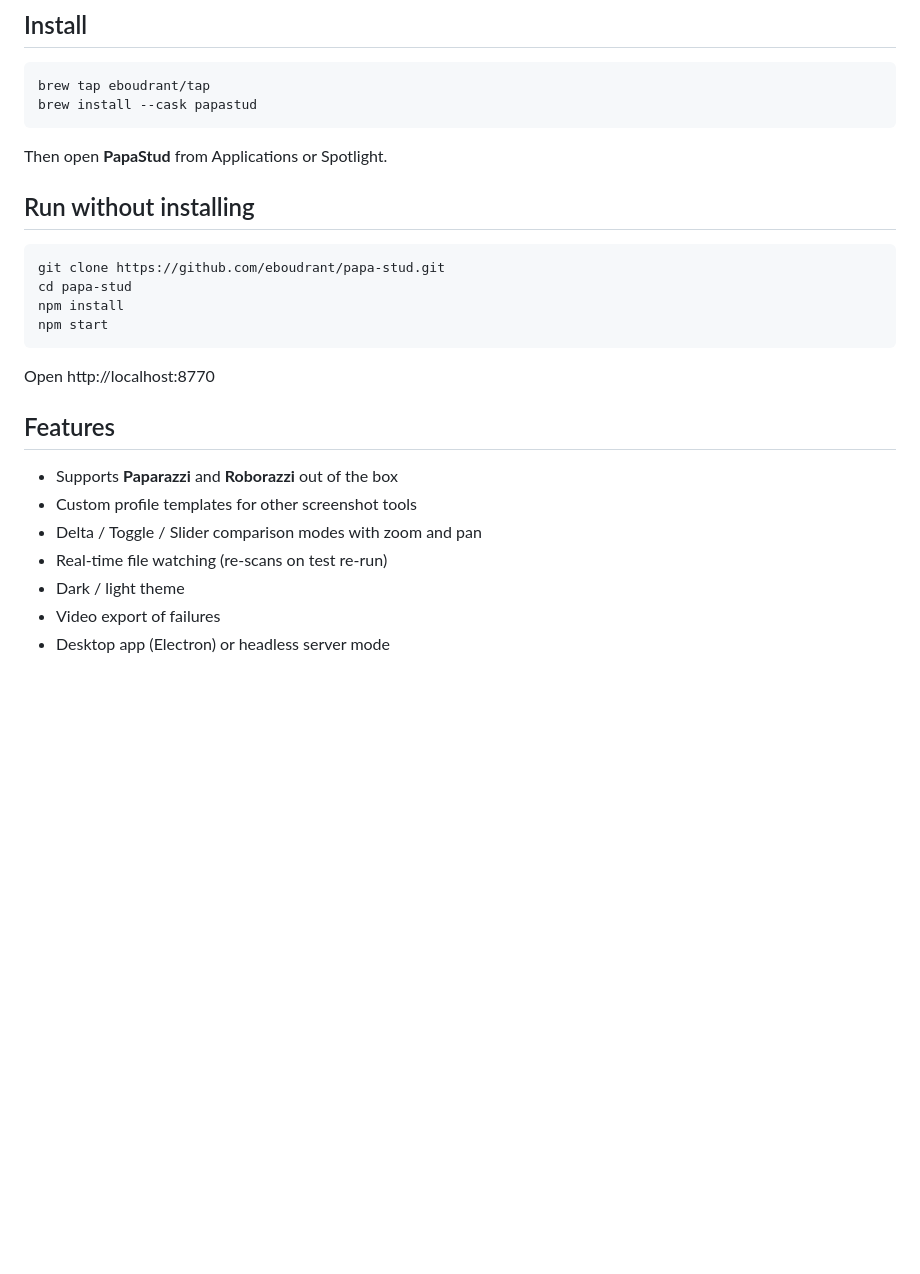
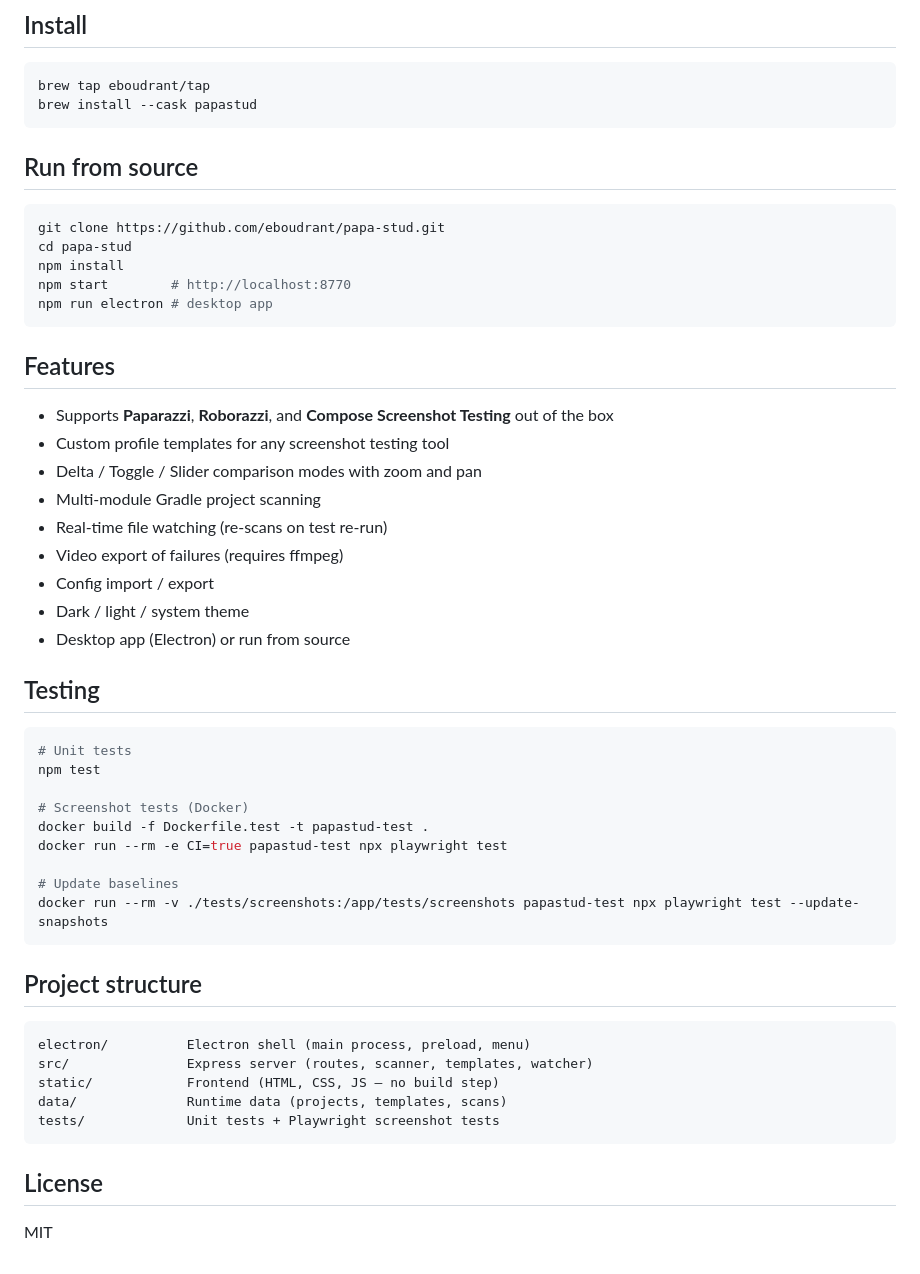
Before and after one commit to eboudrant/papa-stud, a Markdown page: README.md, the part around one of its changes. Drawn GitHub-style; blank space fills up the shorter version.

Commit message:
feat: GitHub Pages docs site + refresh README with screenshots
- Single-page docs site at docs/index.html matching app dark theme
- Screenshots from Playwright test baselines (dark mode)
- GitHub Actions workflow for Pages deployment
- README refreshed with screenshots, dev-oriented content

Co-Authored-By: Claude Opus 4.6 (1M context) <noreply@anthropic.com>

````diff
--- a/README.md
+++ b/README.md
@@ -11,25 +15,52 @@ brew tap eboudrant/tap
 brew install --cask papastud
 ```
 
-Then open **PapaStud** from Applications or Spotlight.
+## Run from source
 
-## Run without installing
-
-```
+```bash
 git clone https://github.com/eboudrant/papa-stud.git
 cd papa-stud
 npm install
-npm start
+npm start        # http://localhost:8770
+npm run electron # desktop app
 ```
-
-Open http://localhost:8770
 
 ## Features
 
-- Supports **Paparazzi** and **Roborazzi** out of the box
-- Custom profile templates for other screenshot tools
+- Supports **Paparazzi**, **Roborazzi**, and **Compose Screenshot Testing** out of the box
+- Custom profile templates for any screenshot testing tool
 - Delta / Toggle / Slider comparison modes with zoom and pan
+- Multi-module Gradle project scanning
 - Real-time file watching (re-scans on test re-run)
-- Dark / light theme
-- Video export of failures
-- Desktop app (Electron) or headless server mode
+- Video export of failures (requires ffmpeg)
+- Config import / export
+- Dark / light / system theme
+- Desktop app (Electron) or run from source
+
+## Testing
+
+```bash
+# Unit tests
+npm test
+
+# Screenshot tests (Docker)
+docker build -f Dockerfile.test -t papastud-test .
+docker run --rm -e CI=true papastud-test npx playwright test
+
+# Update baselines
+docker run --rm -v ./tests/screenshots:/app/tests/screenshots papastud-test npx playwright test --update-snapshots
+```
+
+## Project structure
+
+```
+electron/          Electron shell (main process, preload, menu)
+src/               Express server (routes, scanner, templates, watcher)
+static/            Frontend (HTML, CSS, JS — no build step)
+data/              Runtime data (projects, templates, scans)
+tests/             Unit tests + Playwright screenshot tests
+```
+
+## License
+
+MIT
````
Also changed, not shown: other parts of README.md (+5 -1 lines), docs/assets/screenshots/detail-dark.png (added), docs/assets/screenshots/home-dark.png (added), docs/assets/screenshots/review-grid-dark.png (added), 2 other files.
